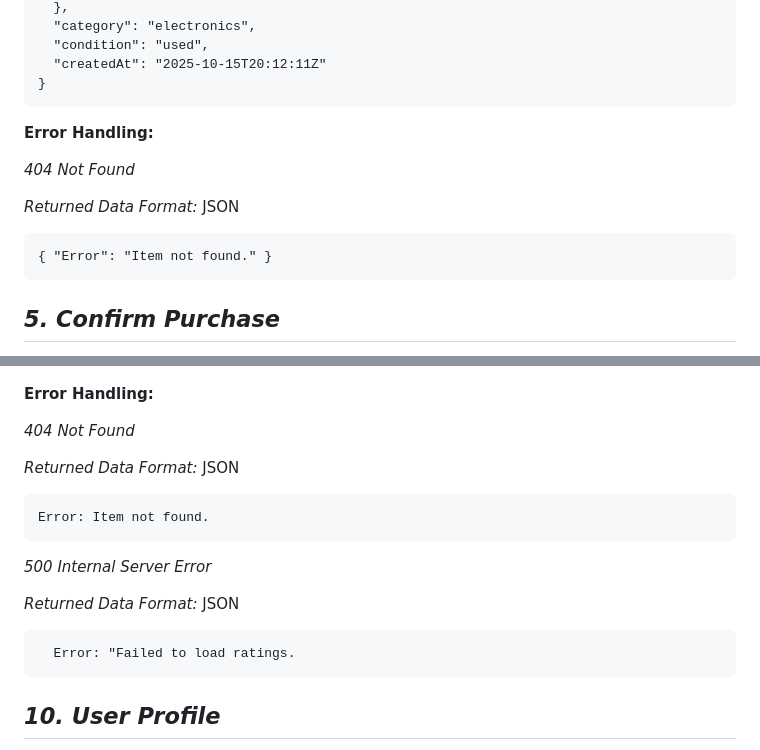
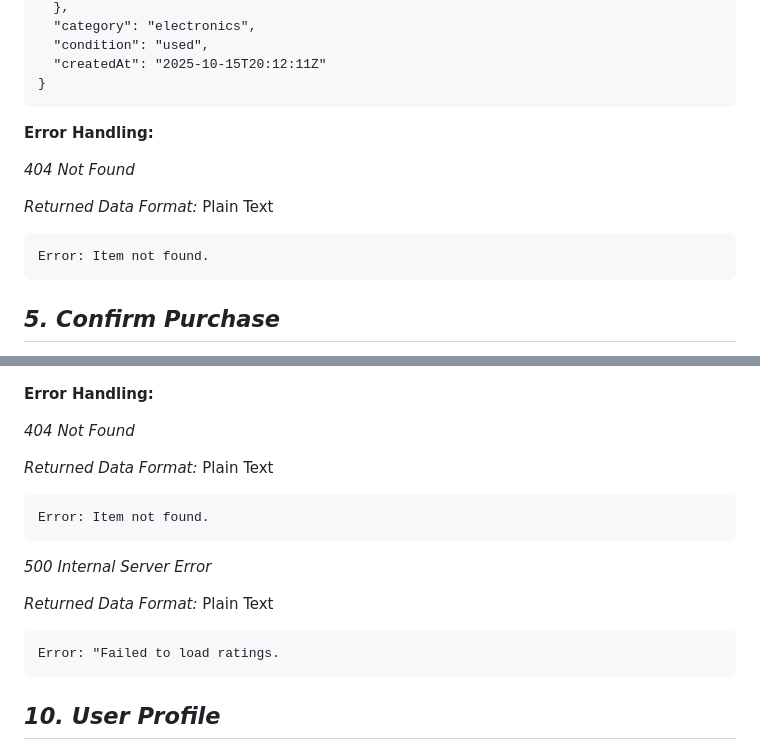
Before and after one commit to harrist-950501/husky-help-husky, a Markdown page: APIDOC.md, 2 parts joined by grey strips. Rendered like a GitHub page.

````diff
--- a/APIDOC.md
+++ b/APIDOC.md
@@ -166,15 +166,14 @@ Error: Invalid filter or pagination parameters.
 }
 ```
 
-
 **Error Handling:**
 
 *404 Not Found*
 
-*Returned Data Format:* JSON
+*Returned Data Format:* Plain Text
 
 ```
-{ "Error": "Item not found." }
+Error: Item not found.
 ```
 
 ## *5. Confirm Purchase*
@@ -432,19 +423,18 @@ Error: Provide valid 'username', 'email', and 'password'.
 
 *404 Not Found*
 
-*Returned Data Format:* JSON
+*Returned Data Format:* Plain Text
 
 ```
 Error: Item not found.
 ```
 
-
 *500 Internal Server Error*
 
-*Returned Data Format:* JSON
+*Returned Data Format:* Plain Text
 
 ```
-  Error: "Failed to load ratings.
+Error: "Failed to load ratings.
 ```
 
 ## *10. User Profile*
````
Also changed, not shown: other parts of APIDOC.md (+18 -26 lines).
